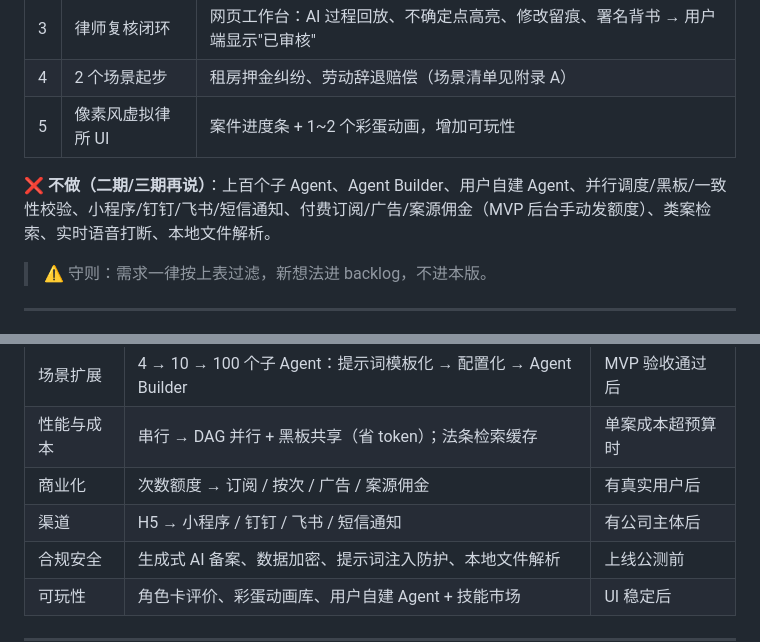
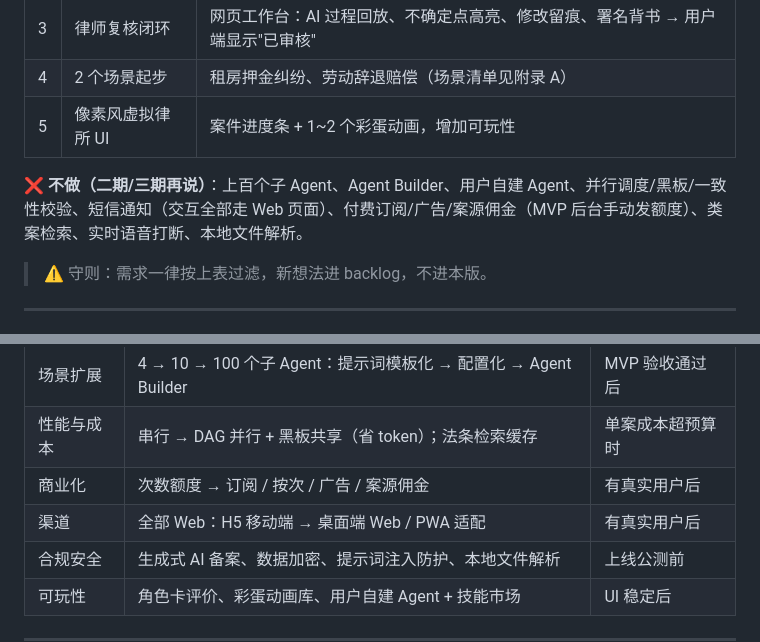
Before and after one commit to Megalomanian/saishangfaqiao, a Markdown page: README.md, 2 parts joined by grey strips. Drawn GitHub-style.

Commit message:
docs: 渠道统一为纯 Web（移除小程序/多端集成表述）

```diff
--- a/README.md
+++ b/README.md
@@ -36,7 +36,7 @@
 | 4 | 2 个场景起步 | 租房押金纠纷、劳动辞退赔偿（场景清单见附录 A） |
 | 5 | 像素风虚拟律所 UI | 案件进度条 + 1~2 个彩蛋动画，增加可玩性 |
 
-**❌ 不做（二期/三期再说）**：上百个子 Agent、Agent Builder、用户自建 Agent、并行调度/黑板/一致性校验、小程序/钉钉/飞书/短信通知、付费订阅/广告/案源佣金（MVP 后台手动发额度）、类案检索、实时语音打断、本地文件解析。
+**❌ 不做（二期/三期再说）**：上百个子 Agent、Agent Builder、用户自建 Agent、并行调度/黑板/一致性校验、短信通知（交互全部走 Web 页面）、付费订阅/广告/案源佣金（MVP 后台手动发额度）、类案检索、实时语音打断、本地文件解析。
 
 > ⚠️ 守则：需求一律按上表过滤，新想法进 backlog，不进本版。
 
@@ -153,7 +153,7 @@ MVP 不需要 Agent 框架，每个子 Agent 就是**一组提示词模板 + 一
 | 场景扩展 | 4 → 10 → 100 个子 Agent：提示词模板化 → 配置化 → Agent Builder | MVP 验收通过后 |
 | 性能与成本 | 串行 → DAG 并行 + 黑板共享（省 token）；法条检索缓存 | 单案成本超预算时 |
 | 商业化 | 次数额度 → 订阅 / 按次 / 广告 / 案源佣金 | 有真实用户后 |
-| 渠道 | H5 → 小程序 / 钉钉 / 飞书 / 短信通知 | 有公司主体后 |
+| 渠道 | 全部 Web：H5 移动端 → 桌面端 Web / PWA 适配 | 有真实用户后 |
 | 合规安全 | 生成式 AI 备案、数据加密、提示词注入防护、本地文件解析 | 上线公测前 |
 | 可玩性 | 角色卡评价、彩蛋动画库、用户自建 Agent + 技能市场 | UI 稳定后 |
 
```
